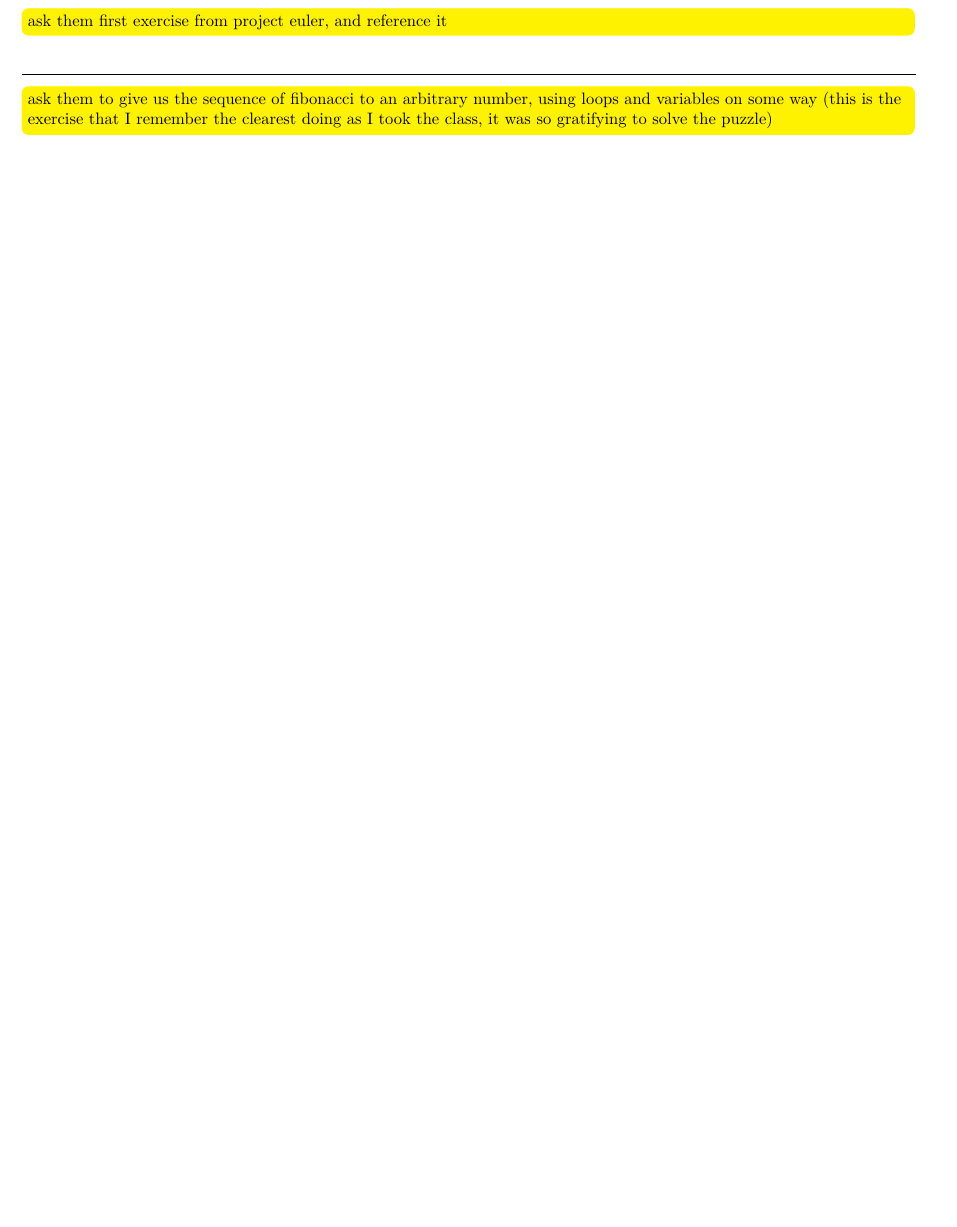
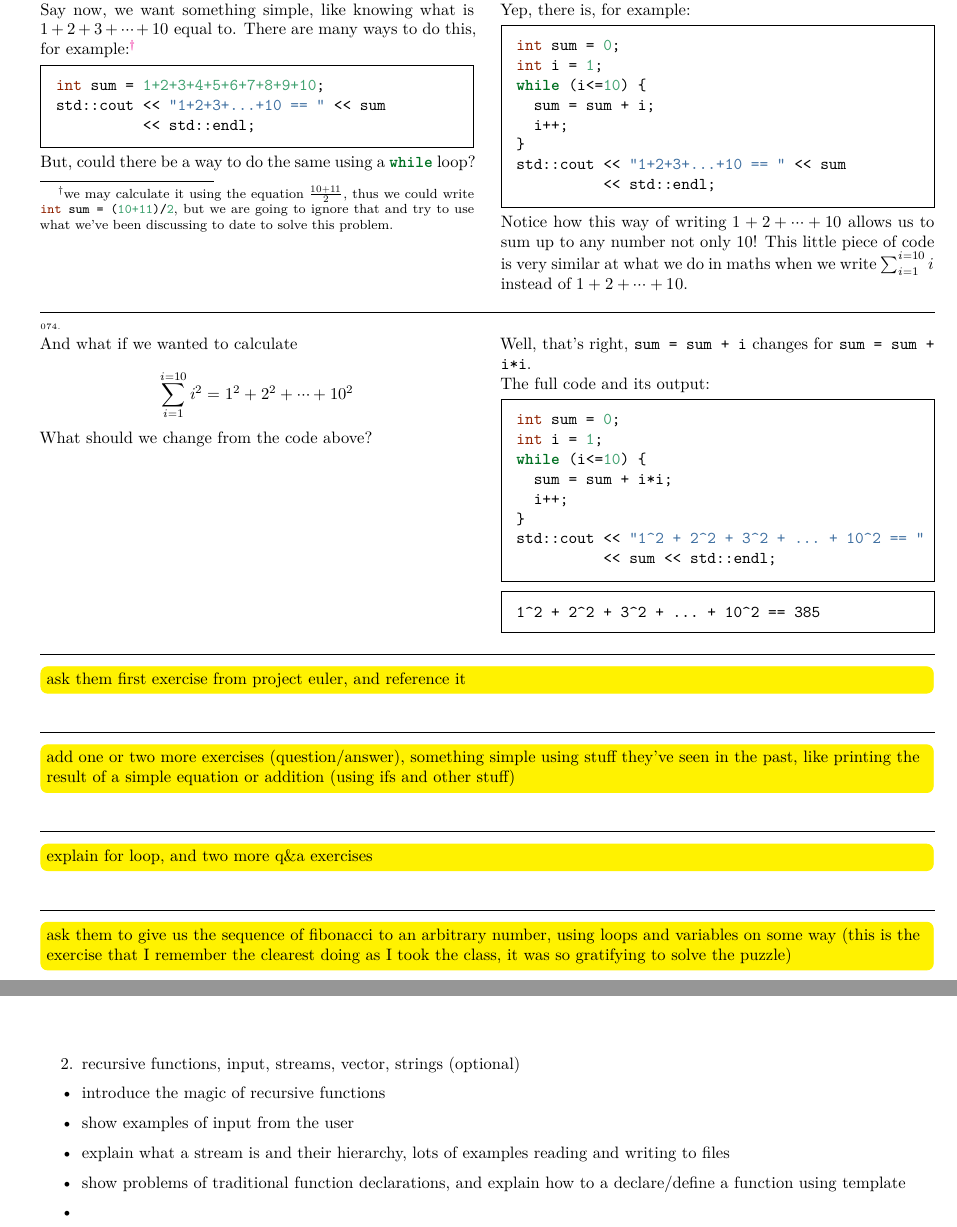
Before and after one commit to helq/the-little-cppler-book, a LaTeX thesis (test.tex): part of page 32 of 35 before the commit and two parts of pages 33 and 35 of 39 after it, the two joined at a grey line, cut at the place of the change, the shorter picture padded with empty space. Compiled offline with XeLaTeX.

Commit message:
Adding 2 exercises, some todos, and a new section
Around an hour

```diff
--- a/test.tex
+++ b/test.tex
@@ -3812,7 +3812,126 @@ Yep, we move the printing statement (line) to inside the true
 
 \vspace{2mm}\noindent\hrulefill{}
 
+\begin{minipage}{\linewidth}\noindent
+{\tiny 073.}\\
+\begin{minipage}[t]{.485\linewidth}
+
+Say now, we want something simple, like knowing what is
+\(1+2+3+ \cdots +10\) equal to. There are many ways to do this, for
+example:\footnote{we may calculate it using the equation
+  \(\frac{10+11}{2}\), thus we could write
+  \VERB|\DataTypeTok{int}\NormalTok{ sum = (}\DecValTok{10+11}\NormalTok{)/}\DecValTok{2}|,
+  but we are going to ignore that and try to use what we've been
+  discussing to date to solve this problem.}
+
+\begin{framed}
+
+\begin{Shaded}
+\begin{Highlighting}[]
+\DataTypeTok{int}\NormalTok{ sum = }\DecValTok{1+2+3+4+5+6+7+8+9+10}\NormalTok{;}
+\BuiltInTok{std::}\NormalTok{cout << }\StringTok{"1+2+3+...+10 == "}\NormalTok{ << sum}
+\NormalTok{          << }\BuiltInTok{std::}\NormalTok{endl;}
+\end{Highlighting}
+\end{Shaded}
+
+\end{framed}
+
+But, could there be a way to do the same using a
+\VERB|\ControlFlowTok{while}| loop?
+
+\end{minipage}
+\hfill
+\begin{minipage}[t]{.485\linewidth}
+
+Yep, there is, for example:
+
+\begin{framed}
+
+\begin{Shaded}
+\begin{Highlighting}[]
+\DataTypeTok{int}\NormalTok{ sum = }\DecValTok{0}\NormalTok{;}
+\DataTypeTok{int}\NormalTok{ i = }\DecValTok{1}\NormalTok{;}
+\ControlFlowTok{while}\NormalTok{ (i<=}\DecValTok{10}\NormalTok{) \{}
+\NormalTok{  sum = sum + i;}
+\NormalTok{  i++;}
+\NormalTok{\}}
+\BuiltInTok{std::}\NormalTok{cout << }\StringTok{"1+2+3+...+10 == "}\NormalTok{ << sum}
+\NormalTok{          << }\BuiltInTok{std::}\NormalTok{endl;}
+\end{Highlighting}
+\end{Shaded}
+
+\end{framed}
+
+Notice how this way of writing \(1+2+ \cdots +10\) allows us to sum up
+to any number not only 10! This little piece of code is very similar at
+what we do in maths when we write \(\sum_{i=1}^{i=10}{i}\) instead of
+\(1+2+ \cdots +10\).
+
+\end{minipage}
+\end{minipage}
+
+\vspace{2mm}\noindent\hrulefill{}
+
+\begin{minipage}{\linewidth}\noindent
+{\tiny 074.}\\
+\begin{minipage}[t]{.485\linewidth}
+
+And what if we wanted to calculate
+
+\[\sum_{i=1}^{i=10}{i^2} = 1^2+2^2+ \cdots +10^2\]
+
+What should we change from the code above?
+
+\end{minipage}
+\hfill
+\begin{minipage}[t]{.485\linewidth}
+
+Well, that's right, \texttt{sum\ =\ sum\ +\ i} changes for
+\texttt{sum\ =\ sum\ +\ i*i}.
+
+The full code and its output:
+
+\begin{framed}
+
+\begin{Shaded}
+\begin{Highlighting}[]
+\DataTypeTok{int}\NormalTok{ sum = }\DecValTok{0}\NormalTok{;}
+\DataTypeTok{int}\NormalTok{ i = }\DecValTok{1}\NormalTok{;}
+\ControlFlowTok{while}\NormalTok{ (i<=}\DecValTok{10}\NormalTok{) \{}
+\NormalTok{  sum = sum + i*i;}
+\NormalTok{  i++;}
+\NormalTok{\}}
+\BuiltInTok{std::}\NormalTok{cout << }\StringTok{"1^2 + 2^2 + 3^2 + ... + 10^2 == "}
+\NormalTok{          << sum << }\BuiltInTok{std::}\NormalTok{endl;}
+\end{Highlighting}
+\end{Shaded}
+
+\end{framed}
+
+\begin{framed}
+
+\begin{verbatim}
+1^2 + 2^2 + 3^2 + ... + 10^2 == 385
+\end{verbatim}
+
+\end{framed}
+
+\end{minipage}
+\end{minipage}
+
+\vspace{2mm}\noindent\hrulefill{}
+
 \inlinetodo{ask them first exercise from project euler, and reference it}
+
+\vspace{2mm}\noindent\hrulefill{}
+
+\inlinetodo{add one or two more exercises (question/answer), something simple using stuff
+they've seen in the past, like printing the result of a simple equation or addition (using
+ifs and other stuff)}
+
+\vspace{2mm}\noindent\hrulefill{}
+
+\inlinetodo{explain for loop, and two more q\&a exercises}
 
 \vspace{2mm}\noindent\hrulefill{}
 
@@ -3826,3 +3953,24 @@ with}\label{block-2-more-space-to-play-with}}
+\begin{enumerate}
+\def\labelenumi{\arabic{enumi}.}
+\setcounter{enumi}{1}
+\tightlist
+\item
+  recursive functions, input, streams, vector, strings (optional)
+\end{enumerate}
+
+\begin{itemize}
+\item
+  introduce the magic of recursive functions
+\item
+  show examples of input from the user
+\item
+  explain what a stream is and their hierarchy, lots of examples reading
+  and writing to files
+\item
+  show problems of traditional function declarations, and explain how to
+  a declare/define a function using template
+\item
+\end{itemize}
 
 \hypertarget{block-3-deprecated-stuff-that-you-better-know-cos-everybody-uses-it}{%
 \chapter{\texorpdfstring{Block 3: \textbf{deprecated} stuff that you
```
Also changed, not shown: 04-content-block-1.md (+83 -2 lines), 05-content-block-2.md (+8 -3 lines), 07-further-reading.md (added, +6 -0 lines), test.pdf, test.tex (18 more changed lines), 2 other files.
